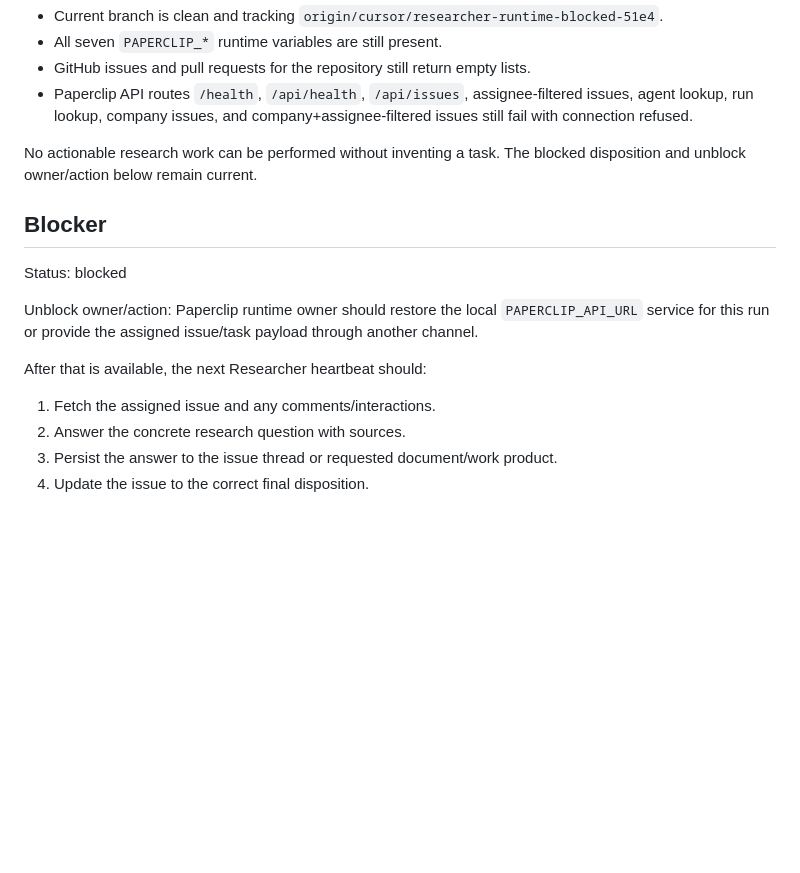
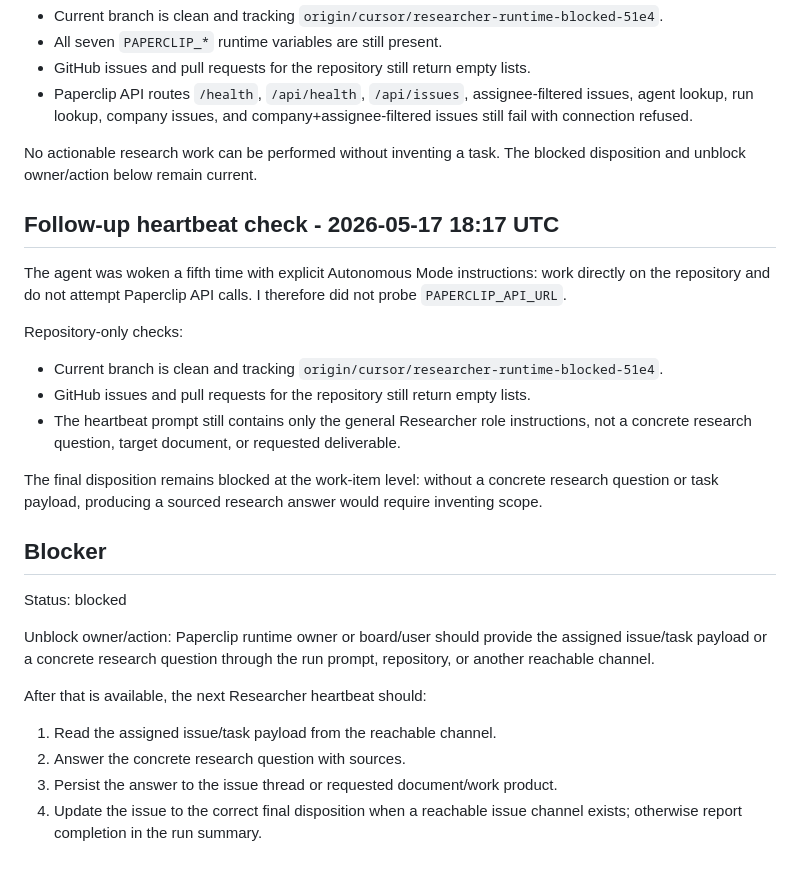
Before and after one commit to aviacore/StartupFamTeam, a Markdown page: docs/paperclip/researcher-runtime-blocked-2026-05-17.md, the part around the change. Drawn GitHub-style; blank space fills up the shorter version.

Commit message:
Record autonomous researcher heartbeat
Co-authored-by: Sergey Kornilov <aviacore@users.noreply.github.com>

```diff
--- a/docs/paperclip/researcher-runtime-blocked-2026-05-17.md
+++ b/docs/paperclip/researcher-runtime-blocked-2026-05-17.md
@@ -91,17 +91,37 @@ assignment checks:
 No actionable research work can be performed without inventing a task. The
 blocked disposition and unblock owner/action below remain current.
 
+## Follow-up heartbeat check - 2026-05-17 18:17 UTC
+
+The agent was woken a fifth time with explicit Autonomous Mode instructions:
+work directly on the repository and do not attempt Paperclip API calls. I
+therefore did not probe `PAPERCLIP_API_URL`.
+
+Repository-only checks:
+
+- Current branch is clean and tracking
+  `origin/cursor/researcher-runtime-blocked-51e4`.
+- GitHub issues and pull requests for the repository still return empty lists.
+- The heartbeat prompt still contains only the general Researcher role
+  instructions, not a concrete research question, target document, or requested
+  deliverable.
+
+The final disposition remains blocked at the work-item level: without a concrete
+research question or task payload, producing a sourced research answer would
+require inventing scope.
+
 ## Blocker
 
 Status: blocked
 
-Unblock owner/action: Paperclip runtime owner should restore the local
-`PAPERCLIP_API_URL` service for this run or provide the assigned issue/task
-payload through another channel.
+Unblock owner/action: Paperclip runtime owner or board/user should provide the
+assigned issue/task payload or a concrete research question through the run
+prompt, repository, or another reachable channel.
 
 After that is available, the next Researcher heartbeat should:
 
-1. Fetch the assigned issue and any comments/interactions.
+1. Read the assigned issue/task payload from the reachable channel.
 2. Answer the concrete research question with sources.
 3. Persist the answer to the issue thread or requested document/work product.
-4. Update the issue to the correct final disposition.
+4. Update the issue to the correct final disposition when a reachable issue
+   channel exists; otherwise report completion in the run summary.
```
